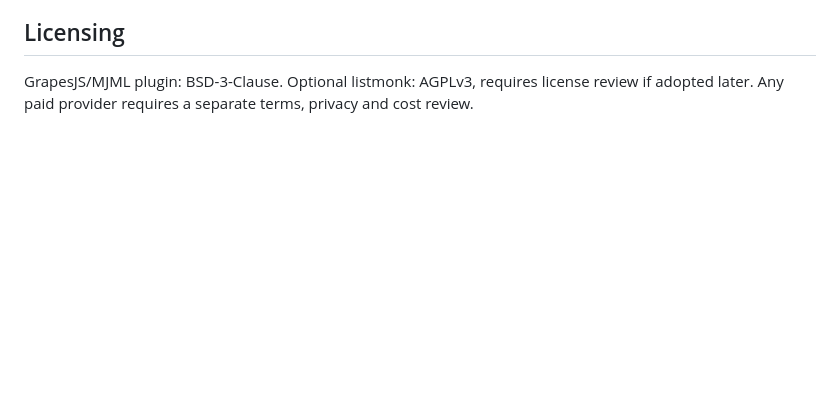
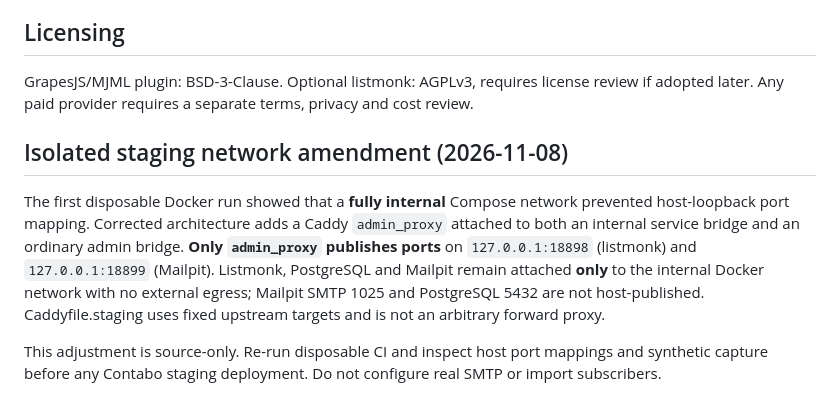
Before and after one commit to Content-Catalyst-LLC/sustainable-catalyst-engagement-communications, a Markdown page: deploy/media07/README.md, the part around the change. Rendered like a GitHub page; blank space fills up the shorter version.

Commit message:
docs(media-07): reconcile isolated staging runbook with fixed-purpose localhost admin proxy

```diff
--- a/deploy/media07/README.md
+++ b/deploy/media07/README.md
@@ -46,3 +46,9 @@ Substack sending remains an independent manual action outside the Sustainable Ca
 
 ## Licensing
 GrapesJS/MJML plugin: BSD-3-Clause. Optional listmonk: AGPLv3, requires license review if adopted later. Any paid provider requires a separate terms, privacy and cost review.
+
+## Isolated staging network amendment (2026-11-08)
+
+The first disposable Docker run showed that a **fully internal** Compose network prevented host-loopback port mapping. Corrected architecture adds a Caddy `admin_proxy` attached to both an internal service bridge and an ordinary admin bridge. **Only `admin_proxy` publishes ports** on `127.0.0.1:18898` (listmonk) and `127.0.0.1:18899` (Mailpit). Listmonk, PostgreSQL and Mailpit remain attached **only** to the internal Docker network with no external egress; Mailpit SMTP 1025 and PostgreSQL 5432 are not host-published. Caddyfile.staging uses fixed upstream targets and is not an arbitrary forward proxy.
+
+This adjustment is source-only. Re-run disposable CI and inspect host port mappings and synthetic capture before any Contabo staging deployment. Do not configure real SMTP or import subscribers.
```
